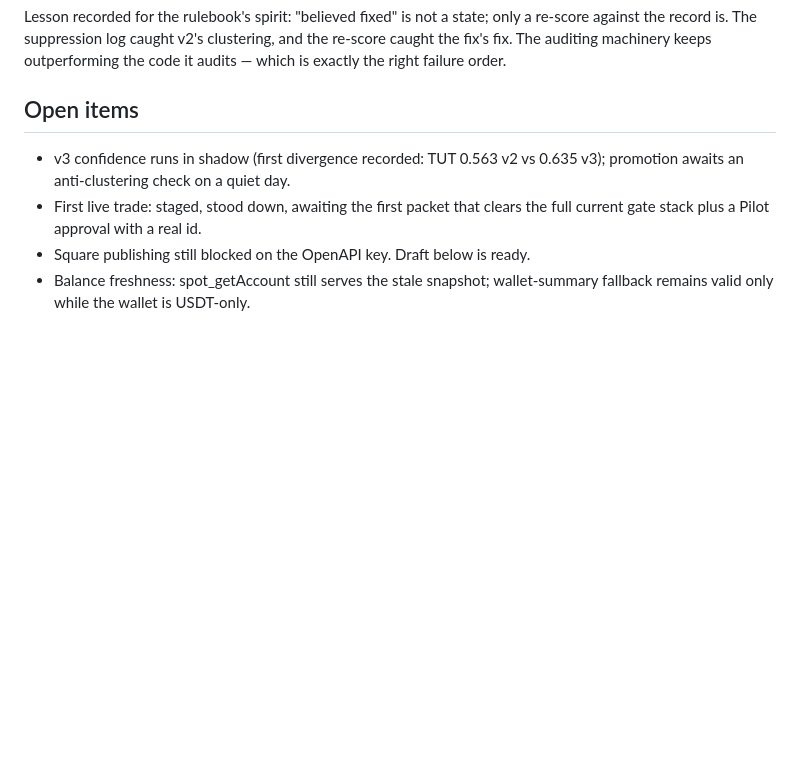
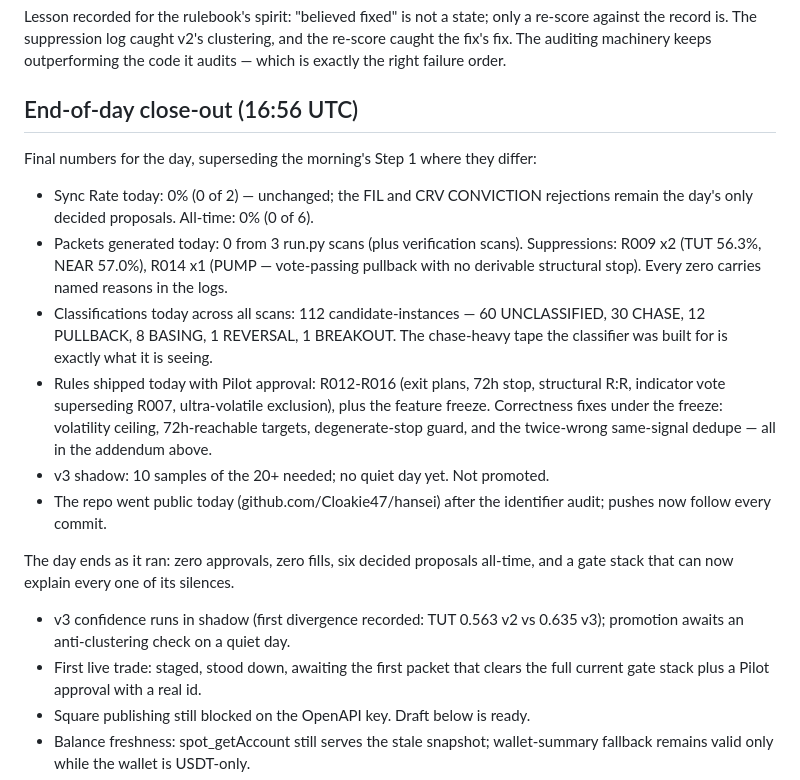
Before and after one commit to Cloakie47/hansei, a Markdown page: debriefs/2026-09-02.md, the part around the change. Rendered like a GitHub page; blank space fills up the shorter version.

Commit message:
debrief 2026-09-02: end-of-day close-out
Co-Authored-By: Claude Fable 5 <noreply@anthropic.com>
Claude-Session: https://claude.ai/code/session_01SVK2vjZH4wJf1osY7Nh2hV

```diff
--- a/debriefs/2026-09-02.md
+++ b/debriefs/2026-09-02.md
@@ -170,7 +170,32 @@ v2's clustering, and the re-score caught the fix's fix. The auditing
 machinery keeps outperforming the code it audits — which is exactly the
 right failure order.
 
-## Open items
+## End-of-day close-out (16:56 UTC)
+
+Final numbers for the day, superseding the morning's Step 1 where they
+differ:
+
+- Sync Rate today: 0% (0 of 2) — unchanged; the FIL and CRV CONVICTION
+  rejections remain the day's only decided proposals. All-time: 0% (0 of 6).
+- Packets generated today: 0 from 3 run.py scans (plus verification scans).
+  Suppressions: R009 x2 (TUT 56.3%, NEAR 57.0%), R014 x1 (PUMP — vote-passing
+  pullback with no derivable structural stop). Every zero carries named
+  reasons in the logs.
+- Classifications today across all scans: 112 candidate-instances — 60
+  UNCLASSIFIED, 30 CHASE, 12 PULLBACK, 8 BASING, 1 REVERSAL, 1 BREAKOUT.
+  The chase-heavy tape the classifier was built for is exactly what it is
+  seeing.
+- Rules shipped today with Pilot approval: R012-R016 (exit plans, 72h stop,
+  structural R:R, indicator vote superseding R007, ultra-volatile
+  exclusion), plus the feature freeze. Correctness fixes under the freeze:
+  volatility ceiling, 72h-reachable targets, degenerate-stop guard, and the
+  twice-wrong same-signal dedupe — all in the addendum above.
+- v3 shadow: 10 samples of the 20+ needed; no quiet day yet. Not promoted.
+- The repo went public today (github.com/Cloakie47/hansei) after the
+  identifier audit; pushes now follow every commit.
+
+The day ends as it ran: zero approvals, zero fills, six decided proposals
+all-time, and a gate stack that can now explain every one of its silences.
 
 - v3 confidence runs in shadow (first divergence recorded: TUT 0.563 v2 vs
   0.635 v3); promotion awaits an anti-clustering check on a quiet day.
```
